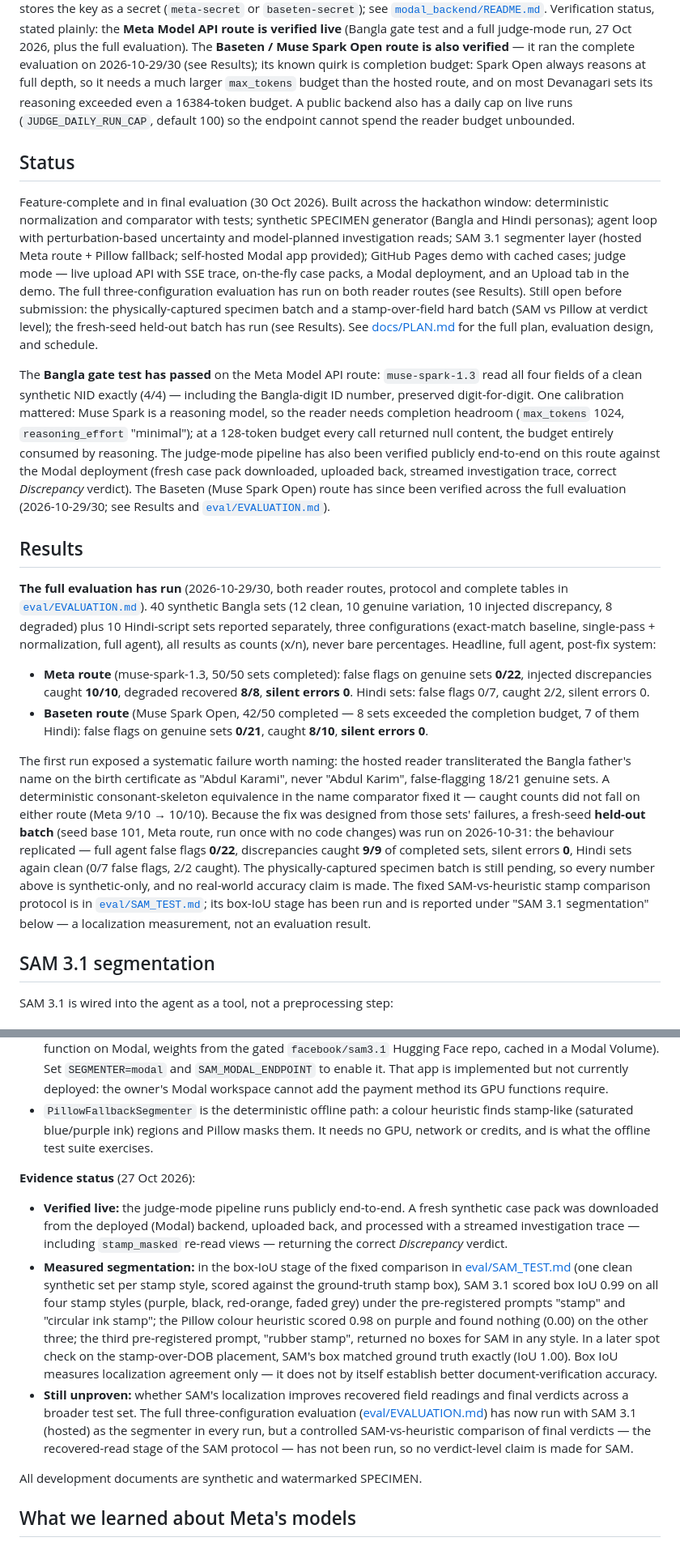
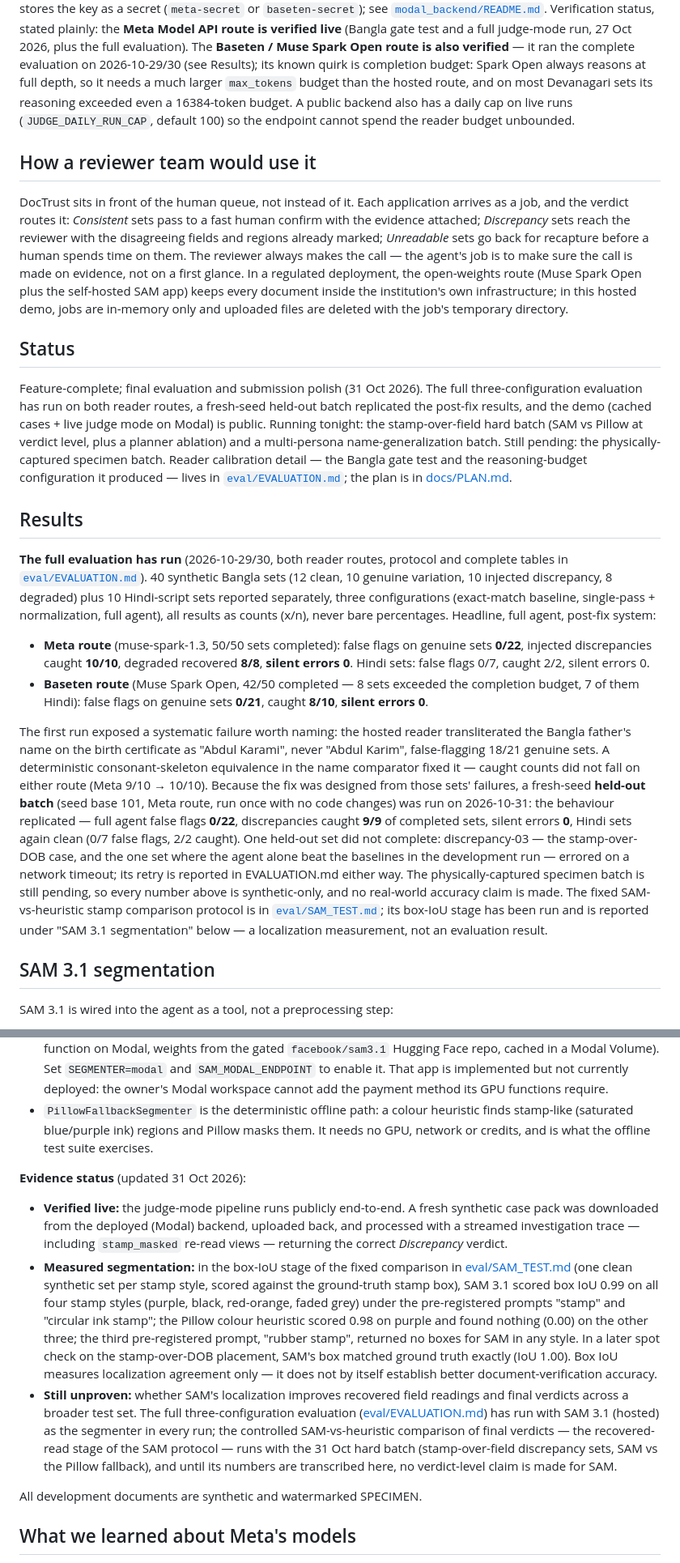
Before and after one commit to rafiimam/DocTrust, a Markdown page: README.md, 2 parts joined by grey strips. Shown at 81% size. Rendered like a GitHub page.

```diff
--- a/README.md
+++ b/README.md
@@ -70,11 +70,13 @@ Then open the demo, switch to Upload mode — the demo's default backend URL is
 
 **Reader provider is configuration, not code.** The vision reader can be the **Meta Model API** (`MODEL_API_KEY`, model `muse-spark-1.3` by default) or **Baseten** hosting Muse Spark Open (`BASETEN_API_KEY`). Which one is used is chosen purely by environment — `JUDGE_READER=meta` or `JUDGE_READER=baseten` — and the Modal deployment stores the key as a secret (`meta-secret` or `baseten-secret`); see [`modal_backend/README.md`](modal_backend/README.md). Verification status, stated plainly: the **Meta Model API route is verified live** (Bangla gate test and a full judge-mode run, 27 Oct 2026, plus the full evaluation). The **Baseten / Muse Spark Open route is also verified** — it ran the complete evaluation on 2026-10-29/30 (see Results); its known quirk is completion budget: Spark Open always reasons at full depth, so it needs a much larger `max_tokens` budget than the hosted route, and on most Devanagari sets its reasoning exceeded even a 16384-token budget. A public backend also has a daily cap on live runs (`JUDGE_DAILY_RUN_CAP`, default 100) so the endpoint cannot spend the reader budget unbounded.
 
+## How a reviewer team would use it
+
+DocTrust sits in front of the human queue, not instead of it. Each application arrives as a job, and the verdict routes it: *Consistent* sets pass to a fast human confirm with the evidence attached; *Discrepancy* sets reach the reviewer with the disagreeing fields and regions already marked; *Unreadable* sets go back for recapture before a human spends time on them. The reviewer always makes the call — the agent's job is to make sure the call is made on evidence, not on a first glance. In a regulated deployment, the open-weights route (Muse Spark Open plus the self-hosted SAM app) keeps every document inside the institution's own infrastructure; in this hosted demo, jobs are in-memory only and uploaded files are deleted with the job's temporary directory.
+
 ## Status
 
-Feature-complete and in final evaluation (30 Oct 2026). Built across the hackathon window: deterministic normalization and comparator with tests; synthetic SPECIMEN generator (Bangla and Hindi personas); agent loop with perturbation-based uncertainty and model-planned investigation reads; SAM 3.1 segmenter layer (hosted Meta route + Pillow fallback; self-hosted Modal app provided); GitHub Pages demo with cached cases; judge mode — live upload API with SSE trace, on-the-fly case packs, a Modal deployment, and an Upload tab in the demo. The full three-configuration evaluation has run on both reader routes (see Results). Still open before submission: the physically-captured specimen batch and a stamp-over-field hard batch (SAM vs Pillow at verdict level); the fresh-seed held-out batch has run (see Results). See [docs/PLAN.md](docs/PLAN.md) for the full plan, evaluation design, and schedule.
-
-The **Bangla gate test has passed** on the Meta Model API route: `muse-spark-1.3` read all four fields of a clean synthetic NID exactly (4/4) — including the Bangla-digit ID number, preserved digit-for-digit. One calibration mattered: Muse Spark is a reasoning model, so the reader needs completion headroom (`max_tokens` 1024, `reasoning_effort` "minimal"); at a 128-token budget every call returned null content, the budget entirely consumed by reasoning. The judge-mode pipeline has also been verified publicly end-to-end on this route against the Modal deployment (fresh case pack downloaded, uploaded back, streamed investigation trace, correct *Discrepancy* verdict). The Baseten (Muse Spark Open) route has since been verified across the full evaluation (2026-10-29/30; see Results and [`eval/EVALUATION.md`](eval/EVALUATION.md)).
+Feature-complete; final evaluation and submission polish (31 Oct 2026). The full three-configuration evaluation has run on both reader routes, a fresh-seed held-out batch replicated the post-fix results, and the demo (cached cases + live judge mode on Modal) is public. Running tonight: the stamp-over-field hard batch (SAM vs Pillow at verdict level, plus a planner ablation) and a multi-persona name-generalization batch. Still pending: the physically-captured specimen batch. Reader calibration detail — the Bangla gate test and the reasoning-budget configuration it produced — lives in [`eval/EVALUATION.md`](eval/EVALUATION.md); the plan is in [docs/PLAN.md](docs/PLAN.md).
 
 ## Results
 
@@ -83,7 +85,7 @@ The **Bangla gate test has passed** on the Meta Model API route: `muse-spark-1.3
 - **Meta route** (muse-spark-1.3, 50/50 sets completed): false flags on genuine sets **0/22**, injected discrepancies caught **10/10**, degraded recovered **8/8**, **silent errors 0**. Hindi sets: false flags 0/7, caught 2/2, silent errors 0.
 - **Baseten route** (Muse Spark Open, 42/50 completed — 8 sets exceeded the completion budget, 7 of them Hindi): false flags on genuine sets **0/21**, caught **8/10**, **silent errors 0**.
 
-The first run exposed a systematic failure worth naming: the hosted reader transliterated the Bangla father's name on the birth certificate as "Abdul Karami", never "Abdul Karim", false-flagging 18/21 genuine sets. A deterministic consonant-skeleton equivalence in the name comparator fixed it — caught counts did not fall on either route (Meta 9/10 → 10/10). Because the fix was designed from those sets' failures, a fresh-seed **held-out batch** (seed base 101, Meta route, run once with no code changes) was run on 2026-10-31: the behaviour replicated — full agent false flags **0/22**, discrepancies caught **9/9** of completed sets, silent errors **0**, Hindi sets again clean (0/7 false flags, 2/2 caught). The physically-captured specimen batch is still pending, so every number above is synthetic-only, and no real-world accuracy claim is made. The fixed SAM-vs-heuristic stamp comparison protocol is in [`eval/SAM_TEST.md`](eval/SAM_TEST.md); its box-IoU stage has been run and is reported under "SAM 3.1 segmentation" below — a localization measurement, not an evaluation result.
+The first run exposed a systematic failure worth naming: the hosted reader transliterated the Bangla father's name on the birth certificate as "Abdul Karami", never "Abdul Karim", false-flagging 18/21 genuine sets. A deterministic consonant-skeleton equivalence in the name comparator fixed it — caught counts did not fall on either route (Meta 9/10 → 10/10). Because the fix was designed from those sets' failures, a fresh-seed **held-out batch** (seed base 101, Meta route, run once with no code changes) was run on 2026-10-31: the behaviour replicated — full agent false flags **0/22**, discrepancies caught **9/9** of completed sets, silent errors **0**, Hindi sets again clean (0/7 false flags, 2/2 caught). One held-out set did not complete: discrepancy-03 — the stamp-over-DOB case, and the one set where the agent alone beat the baselines in the development run — errored on a network timeout; its retry is reported in EVALUATION.md either way. The physically-captured specimen batch is still pending, so every number above is synthetic-only, and no real-world accuracy claim is made. The fixed SAM-vs-heuristic stamp comparison protocol is in [`eval/SAM_TEST.md`](eval/SAM_TEST.md); its box-IoU stage has been run and is reported under "SAM 3.1 segmentation" below — a localization measurement, not an evaluation result.
 
 ## SAM 3.1 segmentation
 
@@ -94,11 +96,11 @@ SAM 3.1 is wired into the agent as a tool, not a preprocessing step:
 - `ModalSegmenter` calls a self-hosted SAM 3.1 endpoint (`modal_sam/sam_app.py`: one scale-to-zero L4 GPU function on Modal, weights from the gated `facebook/sam3.1` Hugging Face repo, cached in a Modal Volume). Set `SEGMENTER=modal` and `SAM_MODAL_ENDPOINT` to enable it. That app is implemented but not currently deployed: the owner's Modal workspace cannot add the payment method its GPU functions require.
 - `PillowFallbackSegmenter` is the deterministic offline path: a colour heuristic finds stamp-like (saturated blue/purple ink) regions and Pillow masks them. It needs no GPU, network or credits, and is what the offline test suite exercises.
 
-**Evidence status** (27 Oct 2026):
+**Evidence status** (updated 31 Oct 2026):
 
 - **Verified live:** the judge-mode pipeline runs publicly end-to-end. A fresh synthetic case pack was downloaded from the deployed (Modal) backend, uploaded back, and processed with a streamed investigation trace — including `stamp_masked` re-read views — returning the correct *Discrepancy* verdict.
 - **Measured segmentation:** in the box-IoU stage of the fixed comparison in [eval/SAM_TEST.md](eval/SAM_TEST.md) (one clean synthetic set per stamp style, scored against the ground-truth stamp box), SAM 3.1 scored box IoU 0.99 on all four stamp styles (purple, black, red-orange, faded grey) under the pre-registered prompts "stamp" and "circular ink stamp"; the Pillow colour heuristic scored 0.98 on purple and found nothing (0.00) on the other three; the third pre-registered prompt, "rubber stamp", returned no boxes for SAM in any style. In a later spot check on the stamp-over-DOB placement, SAM's box matched ground truth exactly (IoU 1.00). Box IoU measures localization agreement only — it does not by itself establish better document-verification accuracy.
-- **Still unproven:** whether SAM's localization improves recovered field readings and final verdicts across a broader test set. The full three-configuration evaluation ([eval/EVALUATION.md](eval/EVALUATION.md)) has now run with SAM 3.1 (hosted) as the segmenter in every run, but a controlled SAM-vs-heuristic comparison of final verdicts — the recovered-read stage of the SAM protocol — has not been run, so no verdict-level claim is made for SAM.
+- **Still unproven:** whether SAM's localization improves recovered field readings and final verdicts across a broader test set. The full three-configuration evaluation ([eval/EVALUATION.md](eval/EVALUATION.md)) has run with SAM 3.1 (hosted) as the segmenter in every run; the controlled SAM-vs-heuristic comparison of final verdicts — the recovered-read stage of the SAM protocol — runs with the 31 Oct hard batch (stamp-over-field discrepancy sets, SAM vs the Pillow fallback), and until its numbers are transcribed here, no verdict-level claim is made for SAM.
 
 All development documents are synthetic and watermarked SPECIMEN.
 
```
Also changed, not shown: other parts of README.md (+2 -2 lines), eval/EVALUATION.md (+25 -5 lines).
